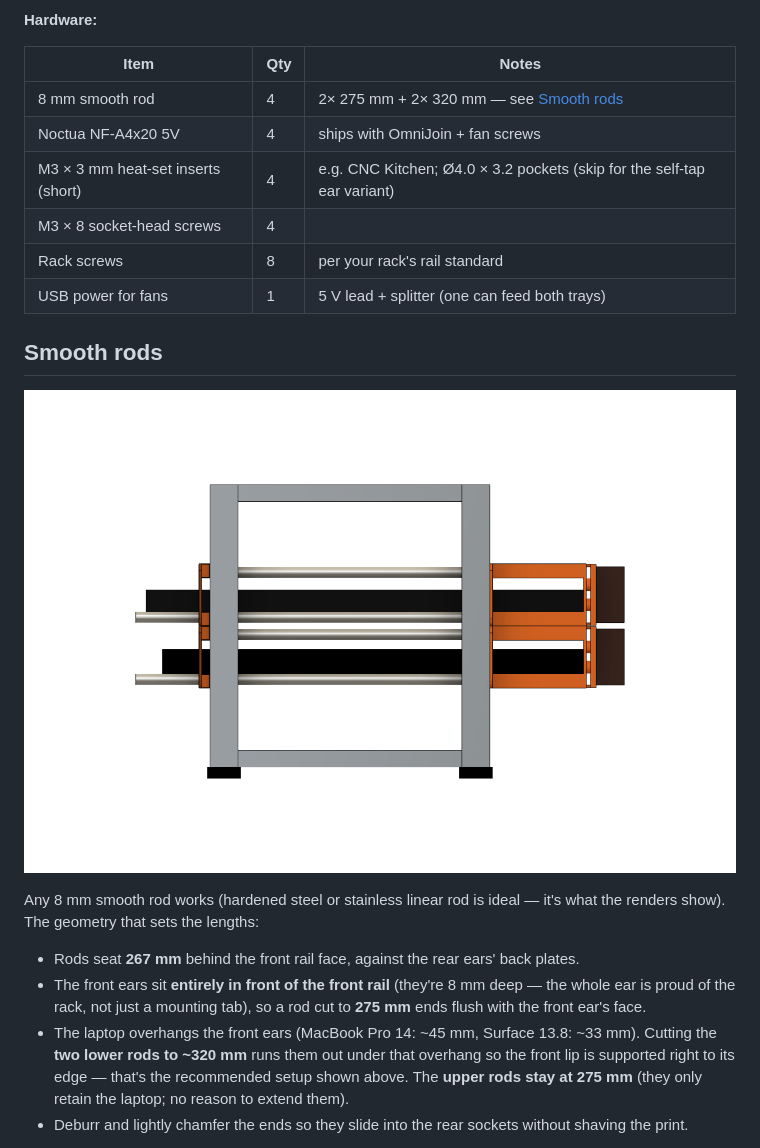
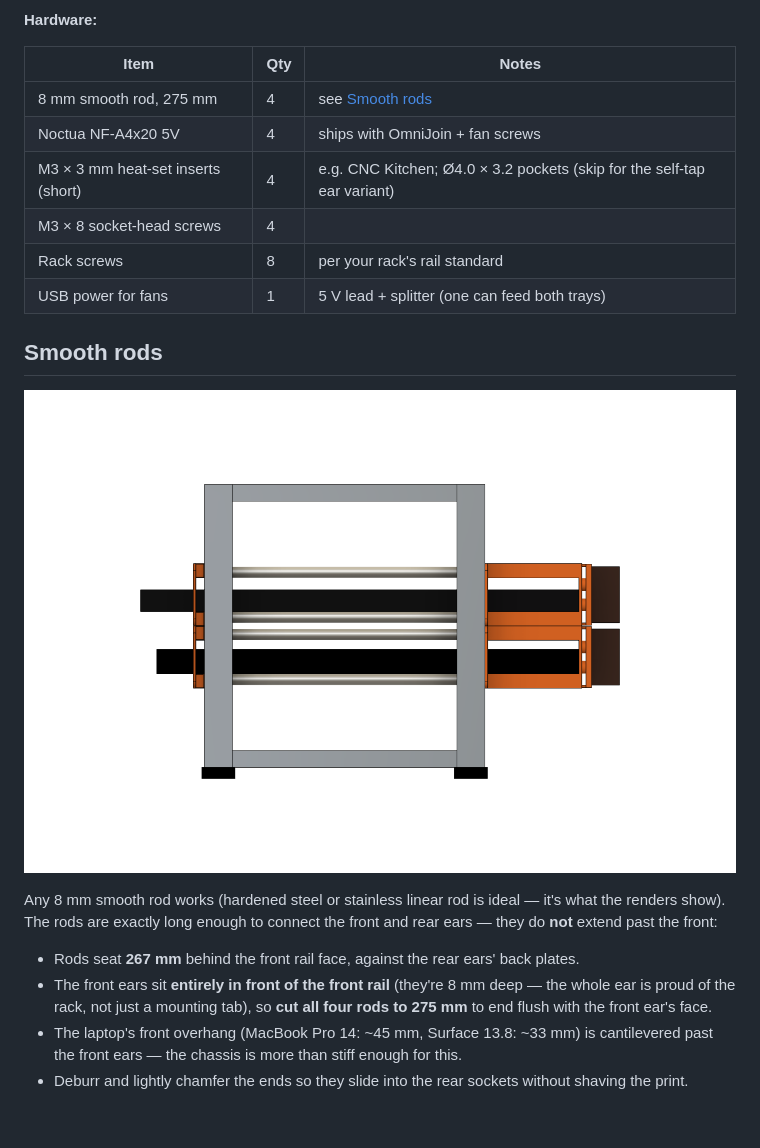
Before and after one commit to mhuot/mini-rack-laptop-trays, a Markdown page: README.md, the part around the change. Drawn GitHub-style; pictures changed too: docs/images/rack-side.png; blank space fills up the shorter version.

Commit message:
Correct rod geometry: rods span ears only, all four cut to 275 mm
Rods do not extend past the front ears; the laptop's front overhang is
cantilevered. Reverts the extended-lower-rod advice in the README and the
mockup, and regenerates renders, turntable GIF, mockup STL, and GLB.

Co-Authored-By: Claude Fable 5 <noreply@anthropic.com>
Claude-Session: https://claude.ai/code/session_01FucNznPGZfhzUNsFimLYsu

```diff
--- a/README.md
+++ b/README.md
@@ -48,7 +48,7 @@ No heat-set inserts on hand? Print `exports/rear_ear_v2_selftap.stl` instead —
 
 | Item | Qty | Notes |
 |---|---|---|
-| 8 mm smooth rod | 4 | 2× 275 mm + 2× 320 mm — see [Smooth rods](#smooth-rods) |
+| 8 mm smooth rod, 275 mm | 4 | see [Smooth rods](#smooth-rods) |
 | Noctua NF-A4x20 5V | 4 | ships with OmniJoin + fan screws |
 | M3 × 3 mm heat-set inserts (short) | 4 | e.g. CNC Kitchen; Ø4.0 × 3.2 pockets (skip for the self-tap ear variant) |
 | M3 × 8 socket-head screws | 4 | |
@@ -59,11 +59,11 @@ No heat-set inserts on hand? Print `exports/rear_ear_v2_selftap.stl` instead —
 
 ![Side view: rod runs and laptop overhang](docs/images/rack-side.png)
 
-Any 8 mm smooth rod works (hardened steel or stainless linear rod is ideal — it's what the renders show). The geometry that sets the lengths:
+Any 8 mm smooth rod works (hardened steel or stainless linear rod is ideal — it's what the renders show). The rods are exactly long enough to connect the front and rear ears — they do **not** extend past the front:
 
 - Rods seat **267 mm** behind the front rail face, against the rear ears' back plates.
-- The front ears sit **entirely in front of the front rail** (they're 8 mm deep — the whole ear is proud of the rack, not just a mounting tab), so a rod cut to **275 mm** ends flush with the front ear's face.
-- The laptop overhangs the front ears (MacBook Pro 14: ~45 mm, Surface 13.8: ~33 mm). Cutting the **two lower rods to ~320 mm** runs them out under that overhang so the front lip is supported right to its edge — that's the recommended setup shown above. The **upper rods stay at 275 mm** (they only retain the laptop; no reason to extend them).
+- The front ears sit **entirely in front of the front rail** (they're 8 mm deep — the whole ear is proud of the rack, not just a mounting tab), so **cut all four rods to 275 mm** to end flush with the front ear's face.
+- The laptop's front overhang (MacBook Pro 14: ~45 mm, Surface 13.8: ~33 mm) is cantilevered past the front ears — the chassis is more than stiff enough for this.
 - Deburr and lightly chamfer the ends so they slide into the rear sockets without shaving the print.
 
 To install: slide each rod through its front ear bore, across the rack, and into the rear ear until it stops at the back plate. The bores are a snug 8.0 mm fit — no retention hardware needed, and the fan bar caps the rear ends once mounted.
```
Also changed, not shown: docs/images/rack-front.png, docs/images/rack-hero.png, docs/images/rack-rear-fans.png, docs/images/tray-detail.png, 4 other files.
